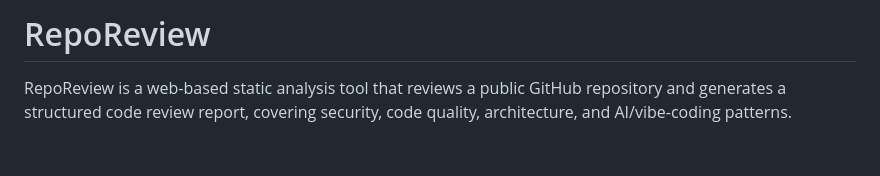
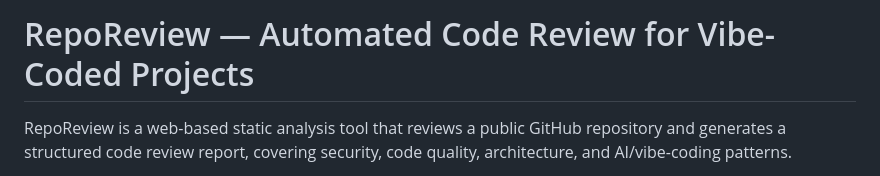
Before and after one commit to IS-PROJECT-2026/code-reviewer-169889, a Markdown page: README.md, the part around the change. Rendered like a GitHub page; blank space fills up the shorter version.

Commit message:
docs: update README title (A)

```diff
--- a/README.md
+++ b/README.md
@@ -1,4 +1,4 @@
-# RepoReview
+# RepoReview — Automated Code Review for Vibe-Coded Projects
 
 RepoReview is a web-based static analysis tool that reviews a public GitHub repository and generates a structured code review report, covering security, code quality, architecture, and AI/vibe-coding patterns.
 
```
